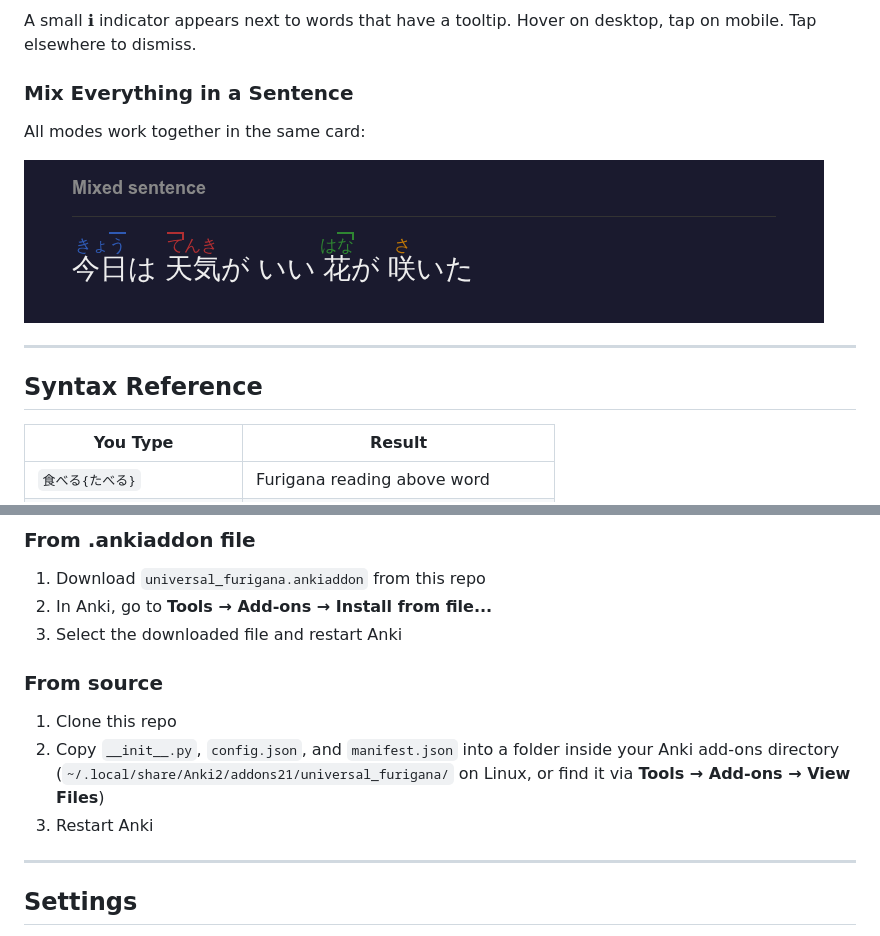
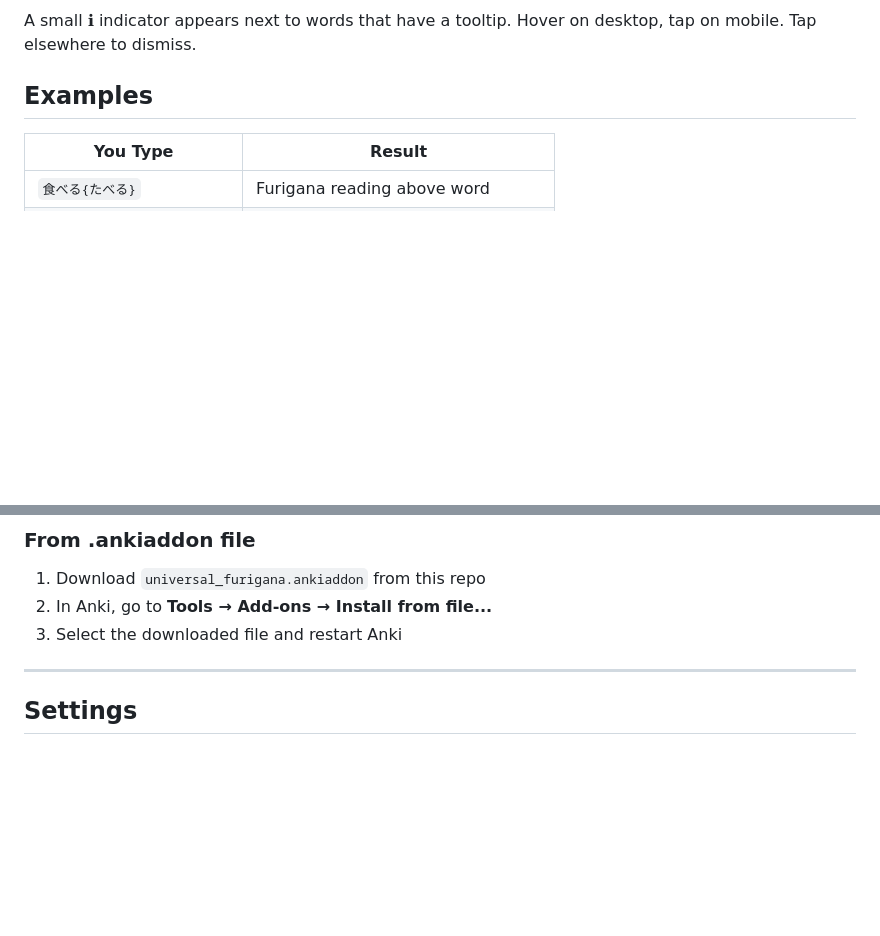
Before and after one commit to reysu/anki_addon, a Markdown page: README.md, 2 parts joined by grey strips. Drawn GitHub-style; blank space fills up the shorter version.

```diff
--- a/README.md
+++ b/README.md
@@ -57,15 +83,7 @@ Add a description as the last semicolon segment. It appears as a hover tooltip (
 
 A small ℹ indicator appears next to words that have a tooltip. Hover on desktop, tap on mobile. Tap elsewhere to dismiss.
 
-### Mix Everything in a Sentence
-
-All modes work together in the same card:
-
-![Mixed](screenshots/03_mixed.png)
-
----
-
-## Syntax Reference
+## Examples
 
 | You Type | Result |
 |----------|--------|
@@ -89,12 +107,6 @@ All modes work together in the same card:
 1. Download `universal_furigana.ankiaddon` from this repo
 2. In Anki, go to **Tools → Add-ons → Install from file...**
 3. Select the downloaded file and restart Anki
-
-### From source
-
-1. Clone this repo
-2. Copy `__init__.py`, `config.json`, and `manifest.json` into a folder inside your Anki add-ons directory (`~/.local/share/Anki2/addons21/universal_furigana/` on Linux, or find it via **Tools → Add-ons → View Files**)
-3. Restart Anki
 
 ---
 
```
Also changed, not shown: other parts of README.md (+39 -23 lines).
